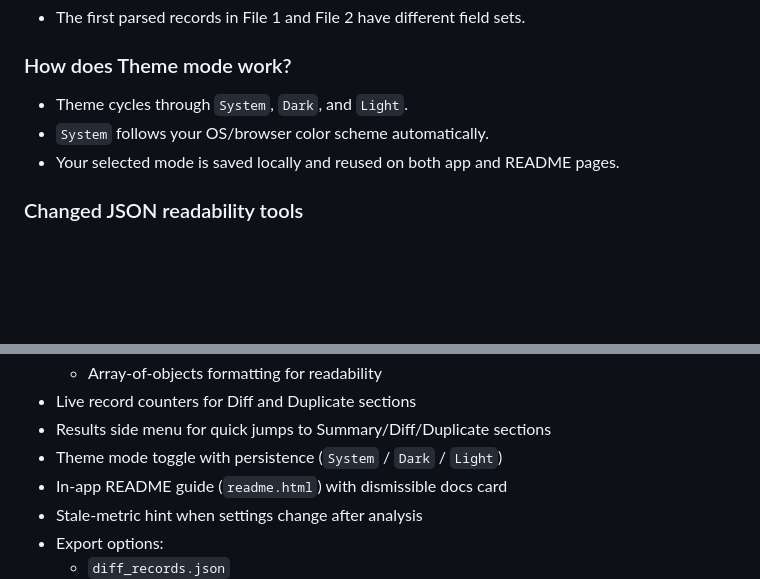
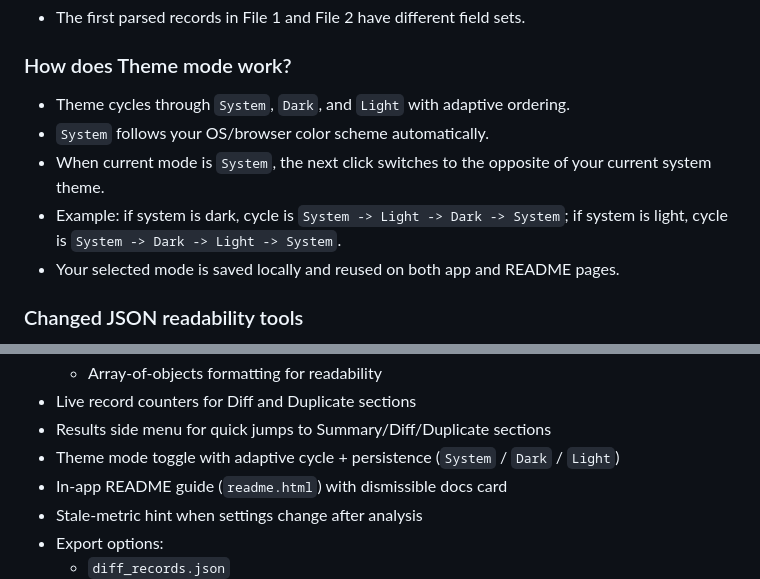
Before and after one commit to SophanaSok/json-qa-diff, a Markdown page: README.md, 2 parts joined by grey strips. GitHub-like rendering; blank space fills up the shorter version.

Commit message:
fix: enhance theme mode description with adaptive ordering and behavior details

```diff
--- a/README.md
+++ b/README.md
@@ -103,8 +103,10 @@ Upload two JSON files, click Analyze, review changes/duplicates, and download th
 
 ### How does Theme mode work?
 
-- Theme cycles through `System`, `Dark`, and `Light`.
+- Theme cycles through `System`, `Dark`, and `Light` with adaptive ordering.
 - `System` follows your OS/browser color scheme automatically.
+- When current mode is `System`, the next click switches to the opposite of your current system theme.
+- Example: if system is dark, cycle is `System -> Light -> Dark -> System`; if system is light, cycle is `System -> Dark -> Light -> System`.
 - Your selected mode is saved locally and reused on both app and README pages.
 
 ### Changed JSON readability tools
@@ -199,7 +201,7 @@ Upload two JSON files, click Analyze, review changes/duplicates, and download th
   - Array-of-objects formatting for readability
 - Live record counters for Diff and Duplicate sections
 - Results side menu for quick jumps to Summary/Diff/Duplicate sections
-- Theme mode toggle with persistence (`System` / `Dark` / `Light`)
+- Theme mode toggle with adaptive cycle + persistence (`System` / `Dark` / `Light`)
 - In-app README guide (`readme.html`) with dismissible docs card
 - Stale-metric hint when settings change after analysis
 - Export options:
```
